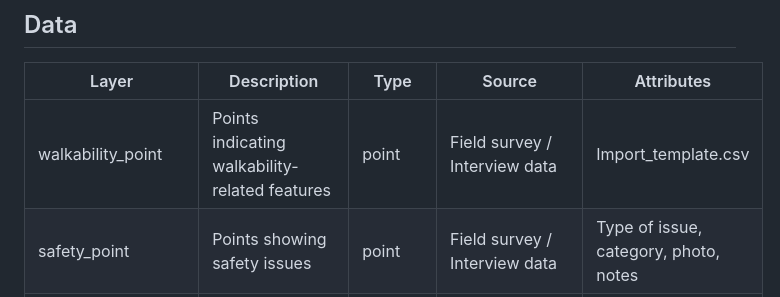
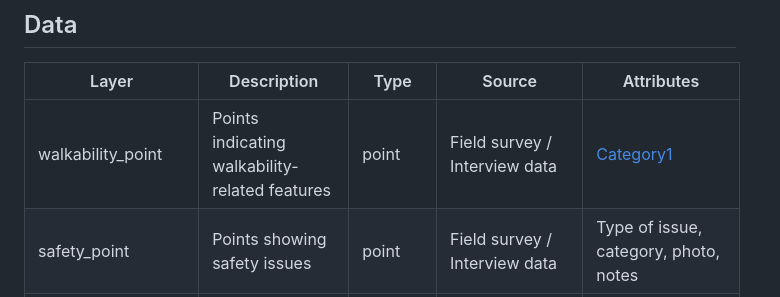
Before and after one commit to alicepham01/HCR-3D-Visualization, a Markdown page: README.md, the part around the change. Rendered like a GitHub page.

```diff
--- a/README.md
+++ b/README.md
@@ -4,7 +4,7 @@
 ## Data
 | Layer               | Description                                                                                 | Type     | Source                                                                                                                                                                                                                                                                       | Attributes                                 |
 |---------------------|---------------------------------------------------------------------------------------------|----------|-------------------------------------------------------------------------------------------------------------------------------------------------------------------------------------------------------------------------------------------------------------------------------|--------------------------------------------|
-| walkability_point   | Points indicating walkability-related features                                              | point    | Field survey / Interview data                                                                                                                                                                                                                                                | Import_template.csv             |
+| walkability_point   | Points indicating walkability-related features                                              | point    | Field survey / Interview data                                                                                                                                                                                                                                                | [Category1](Import_template.csv)            |
 | safety_point        | Points showing safety issues                                                                | point    | Field survey / Interview data                                                                                                                                                                                                                                                | Type of issue, category, photo, notes      |
 | safety_polygon      | Areas classified under the safety category (e.g. High vehicle density area)                 | polygon  | Field survey / Interview data                                                                                                                                                                                                                                                | Safety level, issue type, dominant feature |
 | walkability_polygon | Areas classified under the walkability category (e.g. Inadequate pedestrian amenities area) | polygon  | Field survey / Interview data                                                                                                                                                                                                                                                | Walkability score, obstruction type        |
```
